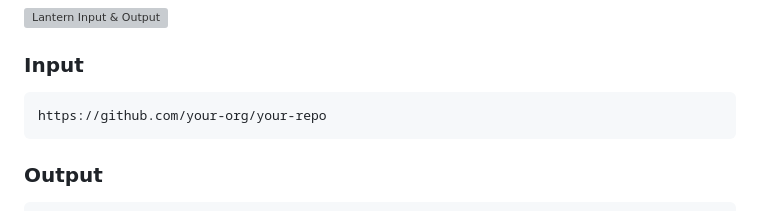
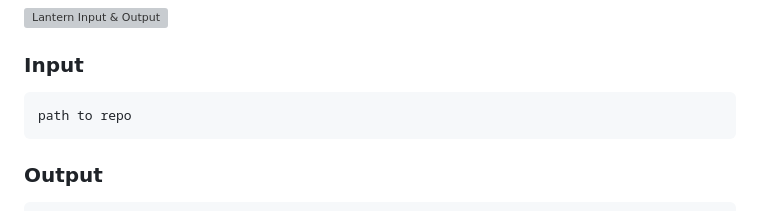
Before and after one commit to abc1199281/repo-lantern, a Markdown page: README.md, the part around the change. Drawn GitHub-style; grey boxes are pictures that could not be loaded.

````diff
--- a/README.md
+++ b/README.md
@@ -92,7 +92,7 @@ Lantern analyzes your repository and generates a **complete documentation reposi
 
 ### Input
 ```
-https://github.com/your-org/your-repo
+path to repo
 ```
 
 ### Output
````
Also changed, not shown: README_zh-TW.md (+1 -1 lines), doc/task.md (added, +317 -0 lines).
